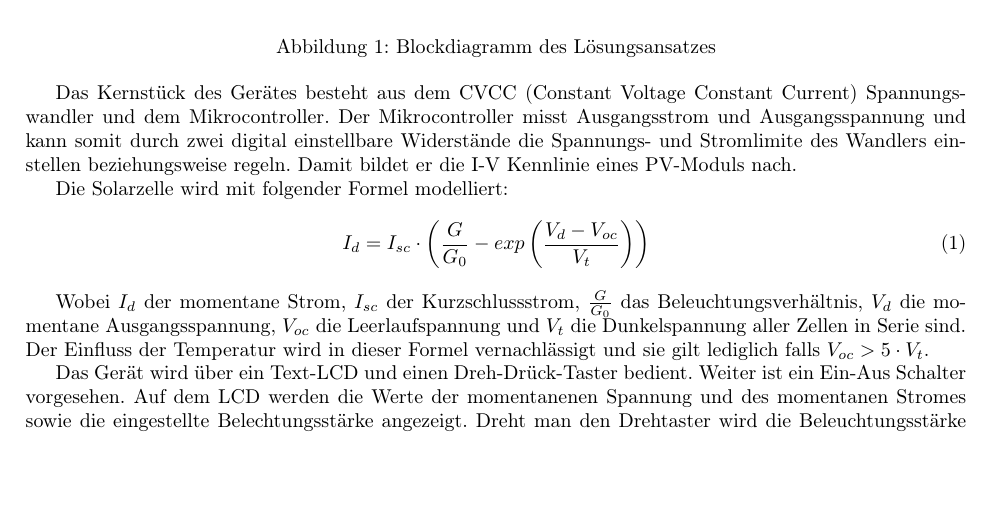
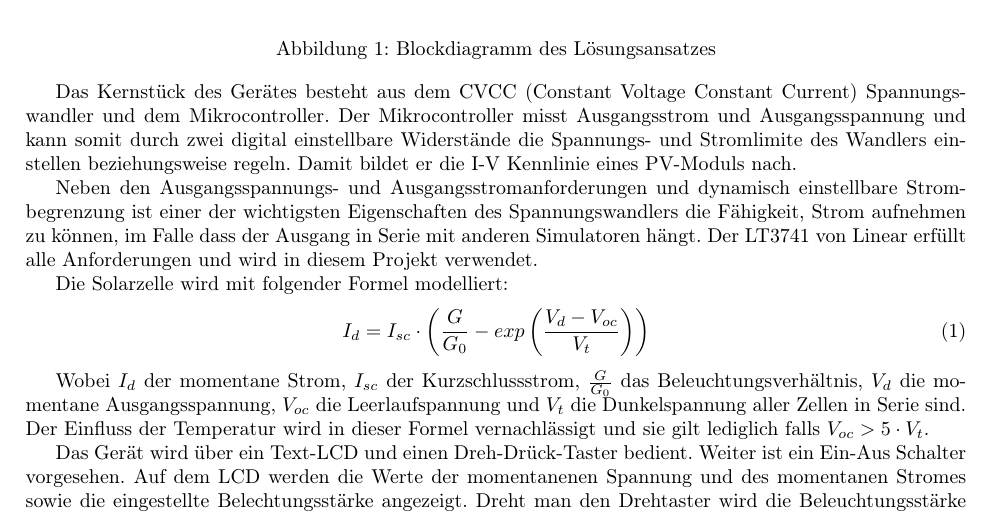
Before and after one commit to TheComet/bat6, a LaTeX document (doc/pflichtenheft/pflichtenheft.tex): part of page 1 of 2, cut so that both start at the same text, the shorter picture padded with empty space. Compiled offline with pdfLaTeX.

Commit message:
fixes #37

```diff
--- a/doc/pflichtenheft/pflichtenheft.tex
+++ b/doc/pflichtenheft/pflichtenheft.tex
@@ -29,6 +29,12 @@ Ausgangsstrom  und   Ausgangsspannung  und  kann  somit   durch  zwei  digital
 einstellbare  Widerst\"ande  die  Spannungs-   und  Stromlimite  des  Wandlers
 einstellen  beziehungsweise regeln. Damit  bildet er  die I-V  Kennlinie eines
 PV-Moduls nach.
+
+Neben den Ausgangsspannungs- und Ausgangsstromanforderungen und dynamisch
+einstellbare Strombegrenzung ist einer der wichtigsten Eigenschaften des
+Spannungswandlers die F\"ahigkeit, Strom aufnehmen zu k\"onnen, im Falle dass
+der Ausgang in Serie mit anderen Simulatoren h\"angt. Der LT3741 von Linear
+erf\"ullt alle Anforderungen und wird in diesem Projekt verwendet.
 
 Die Solarzelle wird mit folgender Formel modelliert:
 \begin{equation}
```
